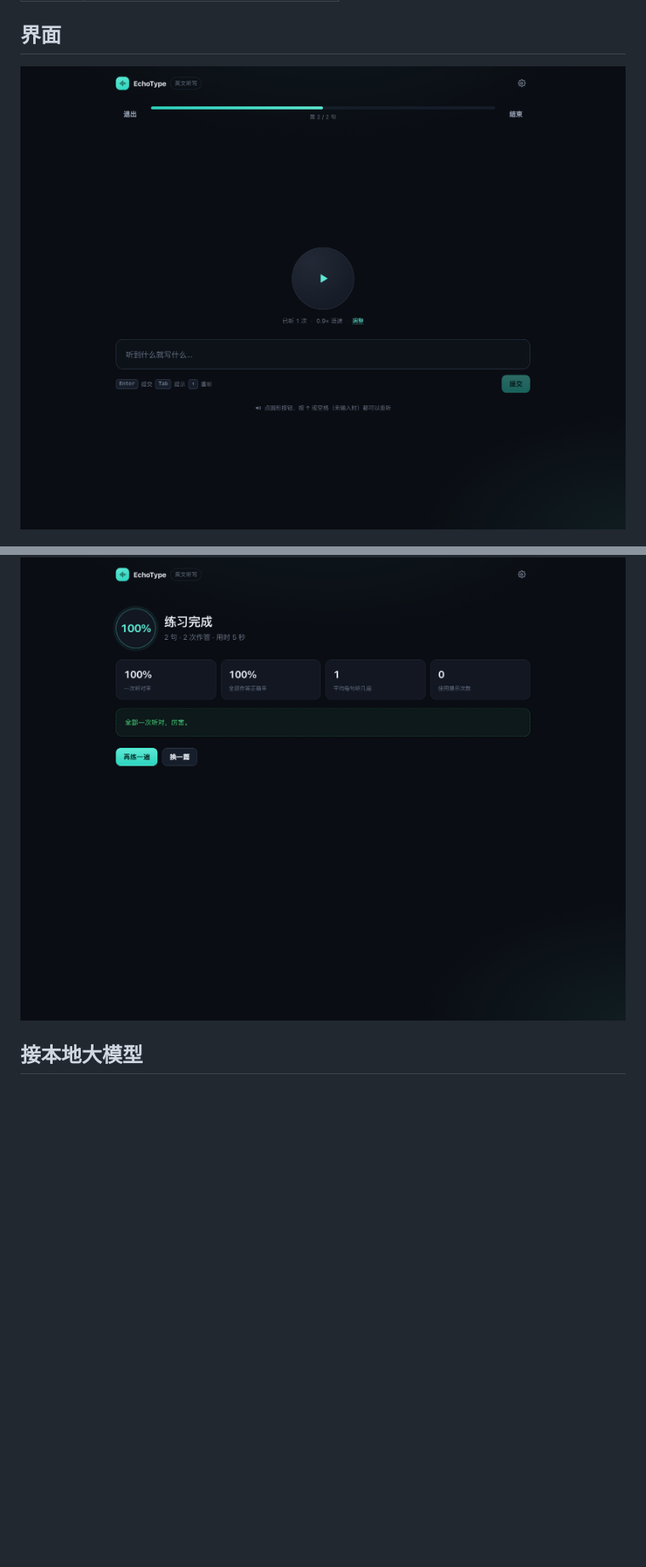
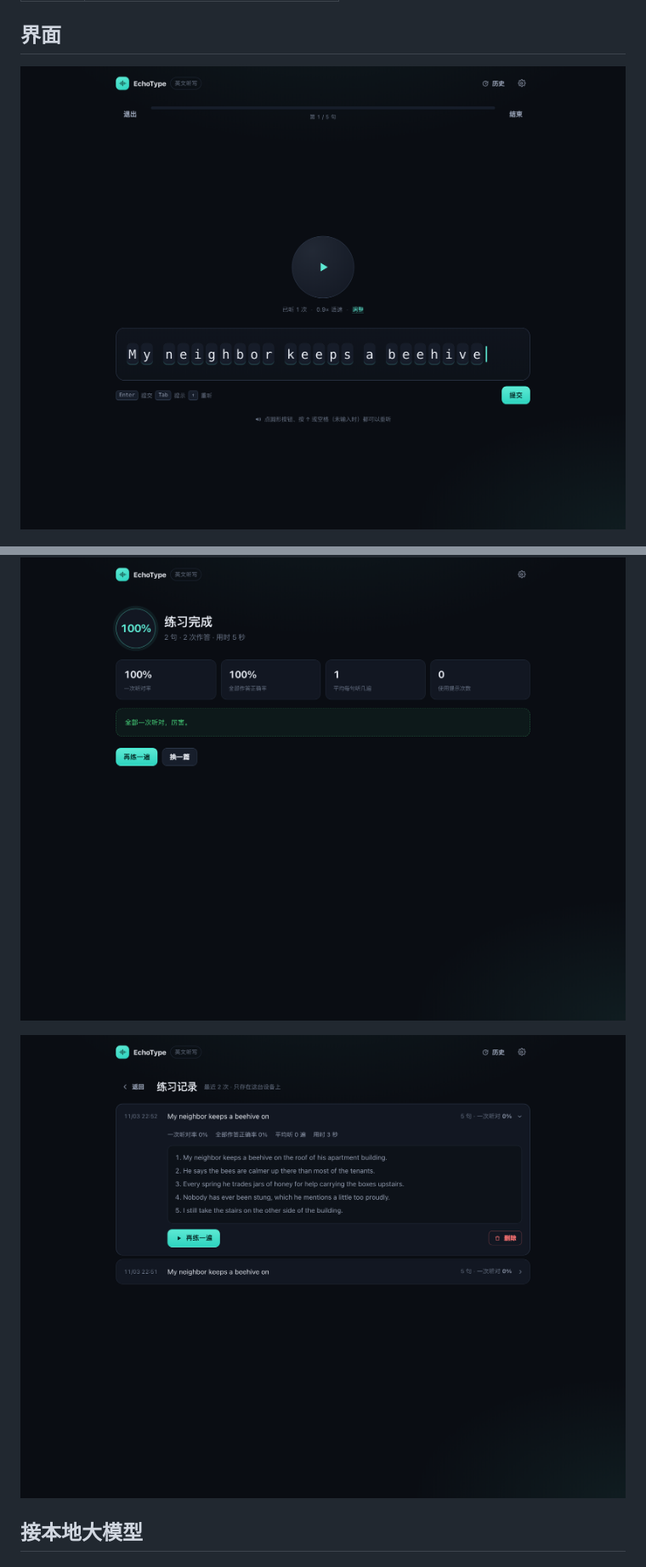
Before and after one commit to limengke123/echotype, a Markdown page: README.md, 2 parts joined by grey strips. Shown at 85% size. GitHub-like rendering; pictures changed too: docs/history.png (added), docs/practice.png; blank space fills up the shorter version.

```diff
--- a/README.md
+++ b/README.md
@@ -74,6 +79,8 @@ OLLAMA_ORIGINS=https://limengke123.github.io ollama serve
 ![对答案](docs/review.png)
 
 ![成绩页](docs/stats.png)
+
+![练习记录](docs/history.png)
 
 ## 接本地大模型
 
```
Also changed, not shown: other parts of README.md (+7 -2 lines), 9 other files.
